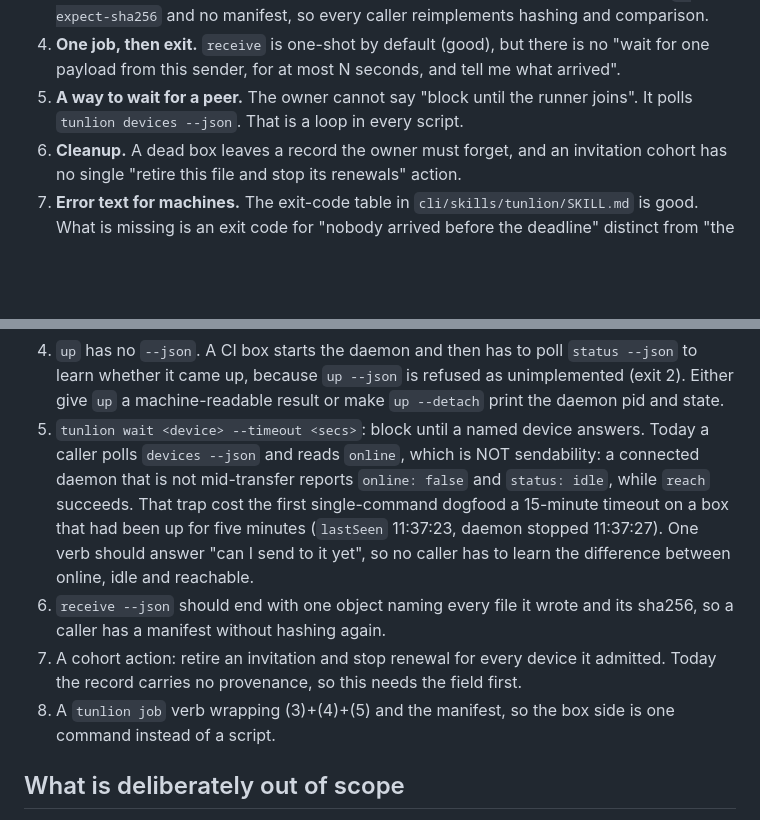
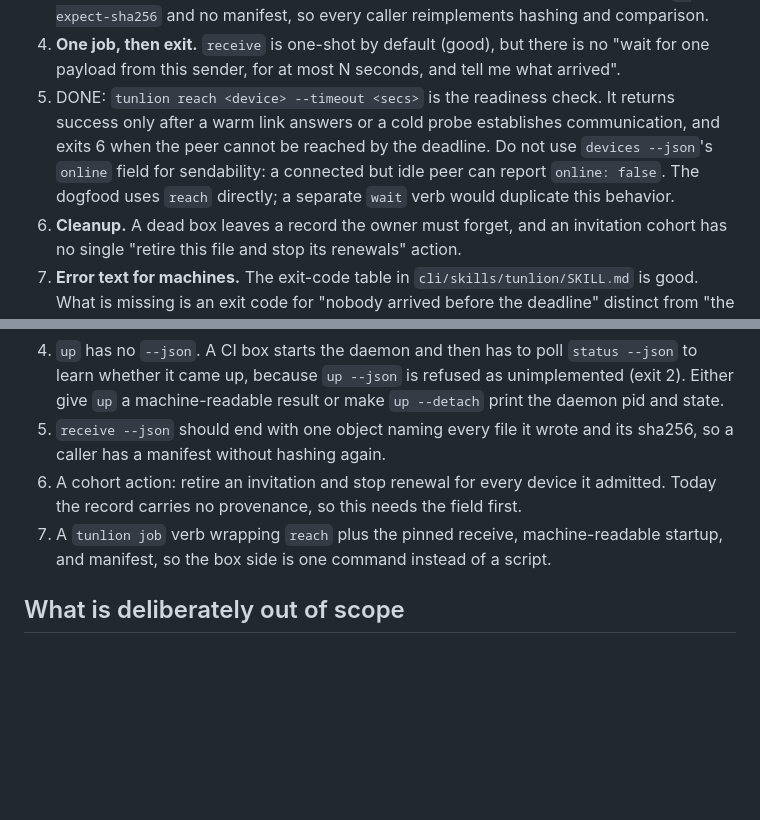
Before and after one commit to Abdk4Moura/tunlion, a Markdown page: docs/ci-ux.md, 2 parts joined by grey strips. GitHub-like rendering; blank space fills up the shorter version.

Commit message:
docs(ci): use reach as the readiness primitive

```diff
--- a/docs/ci-ux.md
+++ b/docs/ci-ux.md
@@ -45,8 +45,12 @@ That works today. The rest of this file is what it costs.
 4. **One job, then exit.** `receive` is one-shot by default (good), but there is
    no "wait for one payload from this sender, for at most N seconds, and tell me
    what arrived".
-5. **A way to wait for a peer.** The owner cannot say "block until the runner
-   joins". It polls `tunlion devices --json`. That is a loop in every script.
+5. DONE: `tunlion reach <device> --timeout <secs>` is the readiness check. It
+   returns success only after a warm link answers or a cold probe establishes
+   communication, and exits 6 when the peer cannot be reached by the deadline.
+   Do not use `devices --json`'s `online` field for sendability: a connected but
+   idle peer can report `online: false`. The dogfood uses `reach` directly; a
+   separate `wait` verb would duplicate this behavior.
 6. **Cleanup.** A dead box leaves a record the owner must forget, and an
    invitation cohort has no single "retire this file and stop its renewals"
    action.
@@ -92,21 +96,13 @@ on both ends.
    `status --json` to learn whether it came up, because `up --json` is refused as
    unimplemented (exit 2). Either give `up` a machine-readable result or make
    `up --detach` print the daemon pid and state.
-5. `tunlion wait <device> --timeout <secs>`: block until a named device answers.
-   Today a caller polls `devices --json` and reads `online`, which is NOT
-   sendability: a connected daemon that is not mid-transfer reports
-   `online: false` and `status: idle`, while `reach` succeeds. That trap cost the
-   first single-command dogfood a 15-minute timeout on a box that had been up
-   for five minutes (`lastSeen` 11:37:23, daemon stopped 11:37:27). One verb
-   should answer "can I send to it yet", so no caller has to learn the
-   difference between online, idle and reachable.
-6. `receive --json` should end with one object naming every file it wrote and its
+5. `receive --json` should end with one object naming every file it wrote and its
    sha256, so a caller has a manifest without hashing again.
-7. A cohort action: retire an invitation and stop renewal for every device it
+6. A cohort action: retire an invitation and stop renewal for every device it
    admitted. Today the record carries no provenance, so this needs the field
    first.
-8. A `tunlion job` verb wrapping (3)+(4)+(5) and the manifest, so the box side is
-   one command instead of a script.
+7. A `tunlion job` verb wrapping `reach` plus the pinned receive, machine-readable
+   startup, and manifest, so the box side is one command instead of a script.
 
 ## What is deliberately out of scope
 
```
